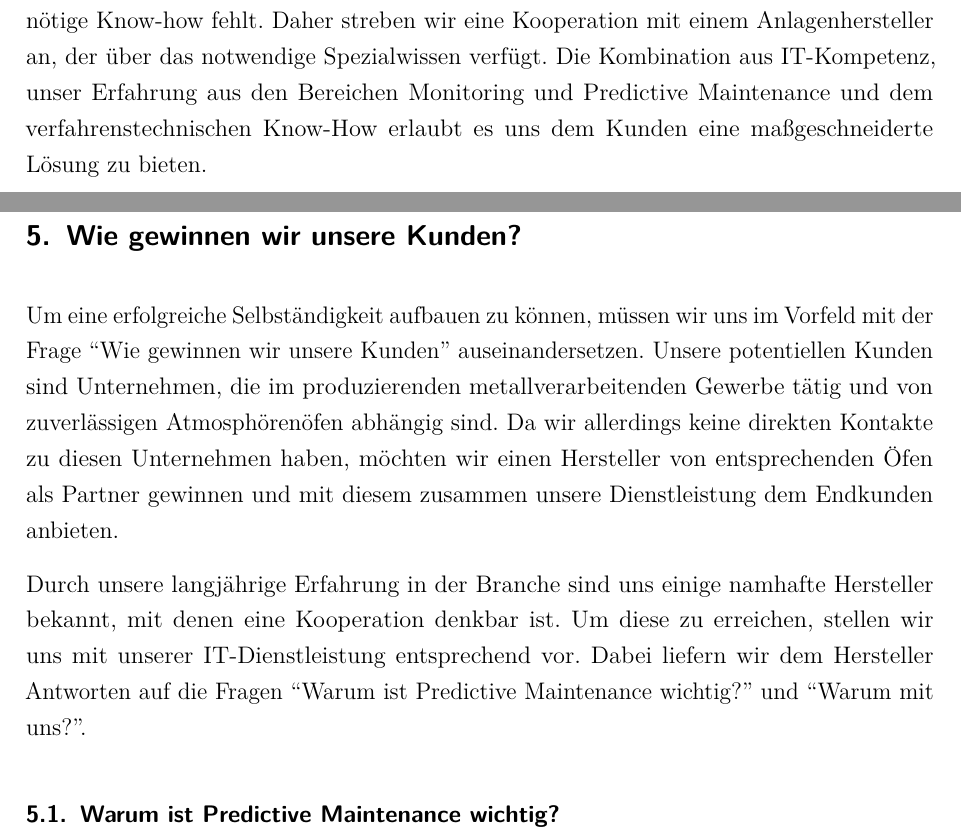
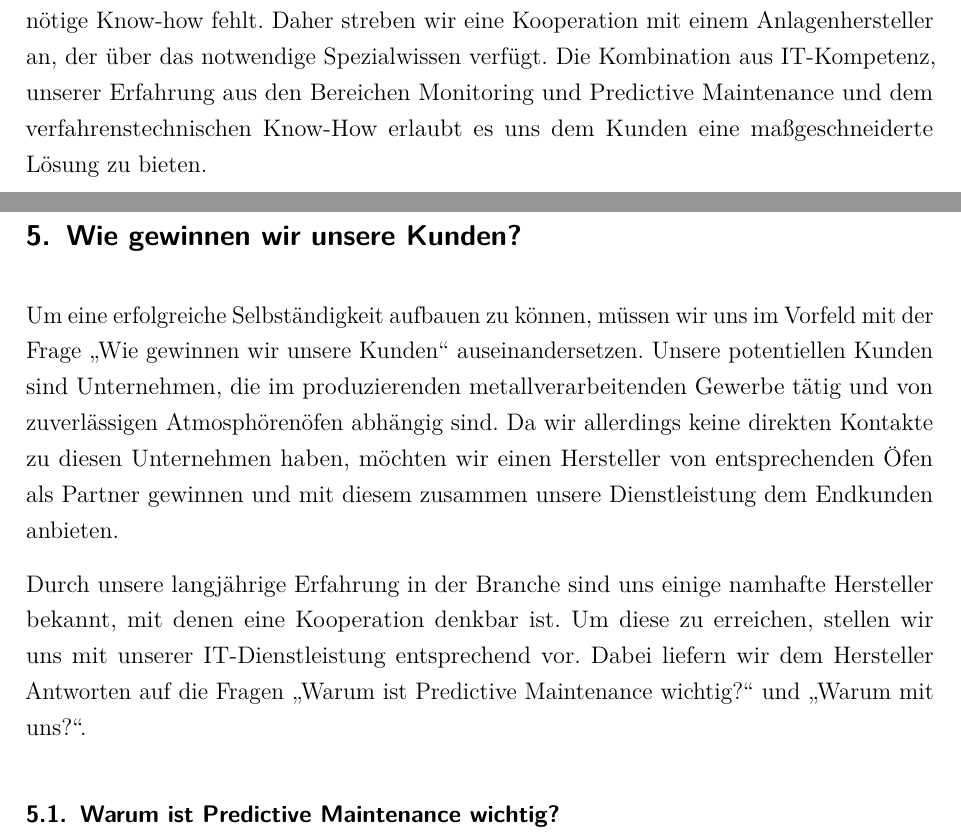
Before and after one commit to w-hs/ITC_I40, a LaTeX document (doc/Ausarbeitung.tex, which reads doc/Inhalt/1_Gegenstand.tex, doc/Inhalt/5_MarketingKundengewinnung.tex): two parts of pages 4 and 9 of 13, joined at a grey line, cut so that both start at the same text. Compiled offline with pdfLaTeX; an older LaTeX class or package is replaced by its successor.

Commit message:
Kleinigkeiten korrigiert...

```diff
--- a/doc/Inhalt/1_Gegenstand.tex
+++ b/doc/Inhalt/1_Gegenstand.tex
@@ -9,7 +9,7 @@ Ein Produktionsausfall ist bis dato nicht vorhersehbar, eine Reparatur der Anlag
 \subsection{Die aktuelle Situation}
 Die Nachfrage nach einer entsprechenden Lösung ist groß. Als Beispiel soll eine Lohnhärterei dienen, die mehrere Wärmebehandlungsanlagen betreibt und unter hohem zeitlichen Druck steht. Im Durchschnitt fallen dort 1-2 Anlagen pro Jahr aus, was schnell Kosten im hohen fünfstelligen Bereich verursacht und Folgeschäden wie Imageverlust nach sich zieht. Dabei gibt es gerade in diesem Bereich bereits viele protokollierte Daten, die nicht genutzt werden. Das ist kein Einzelfall, wie die Studie von SAS belegt (vgl. \cite{SasForsa}, S. 8). Viele Unternehmen nutzen Ihre Daten nicht oder nur teilweise.
 
-Verschiedene, vor allem große Anbieter wie SAS oder Telekom sind bereits auf dem Markt vertreten und bieten meist Standardlösungen. Wir hingegen wollen uns auf eine bestimmte Branche fokussieren und IT-Dienstleistung in dieser individuell anbieten. Für das Vorhersagen bestimmter Ereignisse benötigen wir Sensorik, bei der uns aktuell das nötige Know-how fehlt. Daher streben wir eine Kooperation mit einem Anlagenhersteller an, der über das notwendige Spezialwissen verfügt. Die Kombination aus IT-Kompetenz, unser Erfahrung aus den Bereichen Monitoring und Predictive Maintenance und dem verfahrenstechnischen Know-How erlaubt es uns dem Kunden eine maßgeschneiderte Lösung zu bieten.
+Verschiedene, vor allem große Anbieter wie SAS oder Telekom sind bereits auf dem Markt vertreten und bieten meist Standardlösungen. Wir hingegen wollen uns auf eine bestimmte Branche fokussieren und IT-Dienstleistung in dieser individuell anbieten. Für das Vorhersagen bestimmter Ereignisse benötigen wir Sensorik, bei der uns aktuell das nötige Know-how fehlt. Daher streben wir eine Kooperation mit einem Anlagenhersteller an, der über das notwendige Spezialwissen verfügt. Die Kombination aus IT-Kompetenz, unserer Erfahrung aus den Bereichen Monitoring und Predictive Maintenance und dem verfahrenstechnischen Know-How erlaubt es uns dem Kunden eine maßgeschneiderte Lösung zu bieten.
 
 Uns ist bekannt, dass ein Teil der Unternehmer keinen Mehrwert durch Industrie 4.0 Anwendungen sieht (vgl. \cite{SasForsa}, S. 5). Jedoch gibt es viele Gründe, die für den Einsatz sprechen. Anhand einer Wirtschaftlichkeitsrechnung lässt sich aufzeigen, dass es sich lohnt zu investieren. Das sehen laut der Forsa-Umfrage von SAS 81 Prozent genauso, die eine Investition für richtig halten (vgl. \cite{SasForsa}, S. 9).
 
--- a/doc/Inhalt/5_MarketingKundengewinnung.tex
+++ b/doc/Inhalt/5_MarketingKundengewinnung.tex
@@ -1,9 +1,9 @@
 \newpage
 \section{Wie gewinnen wir unsere Kunden?}
-Um eine erfolgreiche Selbständigkeit aufbauen zu können, müssen wir uns im Vorfeld mit der Frage “Wie gewinnen wir unsere Kunden” auseinandersetzen.
+Um eine erfolgreiche Selbständigkeit aufbauen zu können, müssen wir uns im Vorfeld mit der Frage "`Wie gewinnen wir unsere Kunden"' auseinandersetzen.
 Unsere potentiellen Kunden sind Unternehmen, die im produzierenden metallverarbeitenden Gewerbe tätig und von zuverlässigen Atmosphörenöfen abhängig sind. Da wir allerdings keine direkten Kontakte zu diesen Unternehmen haben, möchten wir einen Hersteller von entsprechenden Öfen als Partner gewinnen und mit diesem zusammen unsere Dienstleistung dem Endkunden anbieten.
 
-Durch unsere langjährige Erfahrung in der Branche sind uns einige namhafte Hersteller bekannt, mit denen eine Kooperation denkbar ist. Um diese zu erreichen, stellen wir uns mit unserer IT-Dienstleistung entsprechend vor. Dabei liefern wir dem Hersteller Antworten auf die Fragen “Warum ist Predictive Maintenance wichtig?” und “Warum mit uns?”.
+Durch unsere langjährige Erfahrung in der Branche sind uns einige namhafte Hersteller bekannt, mit denen eine Kooperation denkbar ist. Um diese zu erreichen, stellen wir uns mit unserer IT-Dienstleistung entsprechend vor. Dabei liefern wir dem Hersteller Antworten auf die Fragen "`Warum ist Predictive Maintenance wichtig?"' und "`Warum mit uns?"'.
 
 \subsection{Warum ist Predictive Maintenance wichtig?}
 Mit dem Einsatz von Predictive Maintenance wird die Zuverlässigkeit der Öfen nachhaltig gesteigert. Zusätzlich besteht die Möglichkeit den Endkunden proaktiv und damit rechtzeitig über bevorstehende Probleme zu informieren. Diese proaktive Kontaktaufnahme führt zu einer besseren Kundenbindung und folglich zu steigenden Verkaufszahlen im Aftermarket. Darüber hinaus ist der Hersteller in der Lage seine eigenen Serviceleistungen besser zu koordinieren, da Probleme bereits im Vorfeld bekannt sind. Des Weiteren können aus den Daten zusätzlich Informationen für Verbesserungen der Öfen ermittelt werden.
```
Also changed, not shown: doc/Inhalt/2_Einflussfaktoren.tex (+1 -1 lines), doc/Inhalt/Abstract.tex (+1 -1 lines), doc/Inhalt/5_MarketingKundengewinnung.tex (2 more changed lines).
